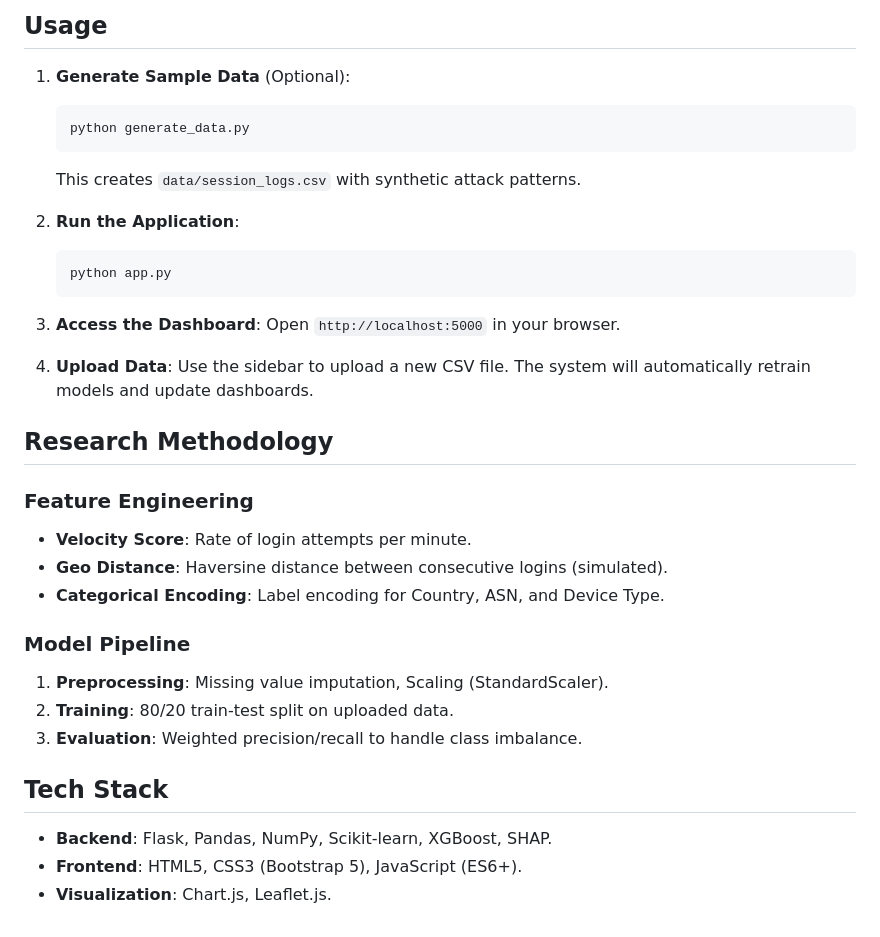
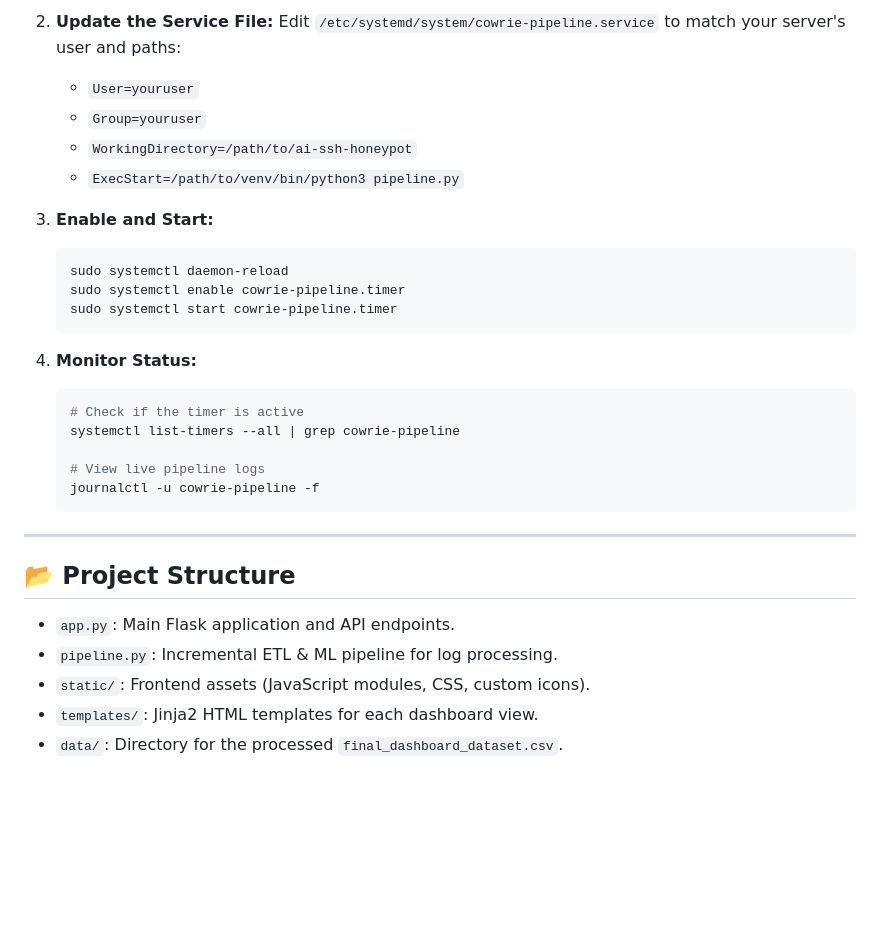
Before and after one commit to ansarimohammad/ai-ssh-honeypot-threat-intel, a Markdown page: README.md, the part around the change printed below. Rendered like a GitHub page; blank space fills up the shorter version.

````diff
--- a/README.md
+++ b/README.md
@@ -33,37 +124,33 @@ A full-stack security analytics web platform designed for SOC analysts and secur
    ```
 
-## Usage
+2. **Update the Service File:**
+   Edit `/etc/systemd/system/cowrie-pipeline.service` to match your server's user and paths:
+   - `User=youruser`
+   - `Group=youruser`
+   - `WorkingDirectory=/path/to/ai-ssh-honeypot`
+   - `ExecStart=/path/to/venv/bin/python3 pipeline.py`
 
-1. **Generate Sample Data** (Optional):
+3. **Enable and Start:**
    ```bash
-   python generate_data.py
-   ```
-   This creates `data/session_logs.csv` with synthetic attack patterns.
-
-2. **Run the Application**:
-   ```bash
-   python app.py
+   sudo systemctl daemon-reload
+   sudo systemctl enable cowrie-pipeline.timer
+   sudo systemctl start cowrie-pipeline.timer
    ```
 
-3. **Access the Dashboard**:
-   Open `http://localhost:5000` in your browser.
+4. **Monitor Status:**
+   ```bash
+   # Check if the timer is active
+   systemctl list-timers --all | grep cowrie-pipeline
 
-4. **Upload Data**:
-   Use the sidebar to upload a new CSV file. The system will automatically retrain models and update dashboards.
+   # View live pipeline logs
+   journalctl -u cowrie-pipeline -f
+   ```
 
-## Research Methodology
+---
 
-### Feature Engineering
-- **Velocity Score**: Rate of login attempts per minute.
-- **Geo Distance**: Haversine distance between consecutive logins (simulated).
-- **Categorical Encoding**: Label encoding for Country, ASN, and Device Type.
-
-### Model Pipeline
-1. **Preprocessing**: Missing value imputation, Scaling (StandardScaler).
-2. **Training**: 80/20 train-test split on uploaded data.
-3. **Evaluation**: Weighted precision/recall to handle class imbalance.
-
-## Tech Stack
-- **Backend**: Flask, Pandas, NumPy, Scikit-learn, XGBoost, SHAP.
-- **Frontend**: HTML5, CSS3 (Bootstrap 5), JavaScript (ES6+).
-- **Visualization**: Chart.js, Leaflet.js.
+## 📂 Project Structure
+- `app.py`: Main Flask application and API endpoints.
+- `pipeline.py`: Incremental ETL & ML pipeline for log processing.
+- `static/`: Frontend assets (JavaScript modules, CSS, custom icons).
+- `templates/`: Jinja2 HTML templates for each dashboard view.
+- `data/`: Directory for the processed `final_dashboard_dataset.csv`.
````
Also changed, not shown: other parts of README.md (+114 -23 lines), docs/screenshots/behavioral.png (added), docs/screenshots/geo.png (added), docs/screenshots/overview.png (added), docs/screenshots/risk.png (added), 1 other file.
